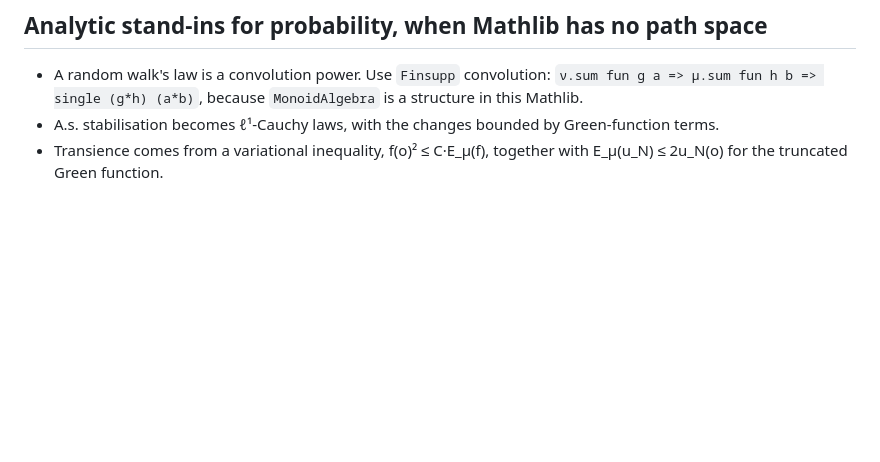
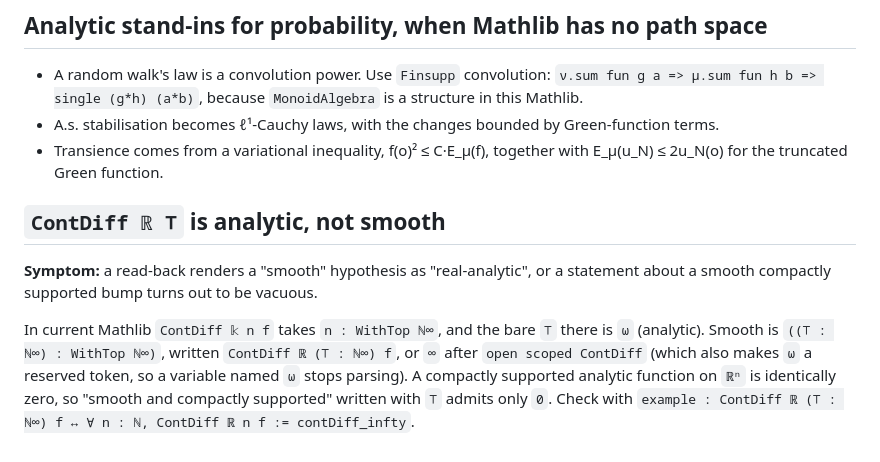
Before and after one commit to dbenbenn/claude-skills-public, a Markdown page: prove2me/references/lean-pitfalls.md, the part around the change. GitHub-like rendering; blank space fills up the shorter version.

Commit message:
prove2me: ContDiff ℝ ⊤ is ω (analytic); smooth is (⊤ : ℕ∞)
Co-Authored-By: Claude Opus 5.5 <noreply@anthropic.com>

```diff
--- a/prove2me/references/lean-pitfalls.md
+++ b/prove2me/references/lean-pitfalls.md
@@ -336,3 +336,15 @@ Renamed `lt_or_ge` (with `le_or_lt` → `le_or_gt`) at `0df444a`.
 - A.s. stabilisation becomes ℓ¹-Cauchy laws, with the changes bounded by Green-function terms.
 - Transience comes from a variational inequality, f(o)² ≤ C·E_μ(f), together with
   E_μ(u_N) ≤ 2u_N(o) for the truncated Green function.
+
+## `ContDiff ℝ ⊤` is analytic, not smooth
+
+**Symptom:** a read-back renders a "smooth" hypothesis as "real-analytic", or a statement about a
+smooth compactly supported bump turns out to be vacuous.
+
+In current Mathlib `ContDiff 𝕜 n f` takes `n : WithTop ℕ∞`, and the bare `⊤` there is `ω`
+(analytic). Smooth is `((⊤ : ℕ∞) : WithTop ℕ∞)`, written `ContDiff ℝ (⊤ : ℕ∞) f`, or `∞` after
+`open scoped ContDiff` (which also makes `ω` a reserved token, so a variable named `ω` stops
+parsing). A compactly supported analytic function on `ℝⁿ` is identically zero, so "smooth and
+compactly supported" written with `⊤` admits only `0`. Check with
+`example : ContDiff ℝ (⊤ : ℕ∞) f ↔ ∀ n : ℕ, ContDiff ℝ n f := contDiff_infty`.
```
Also changed, not shown: prove2me/SKILL.md (+5 -0 lines).
